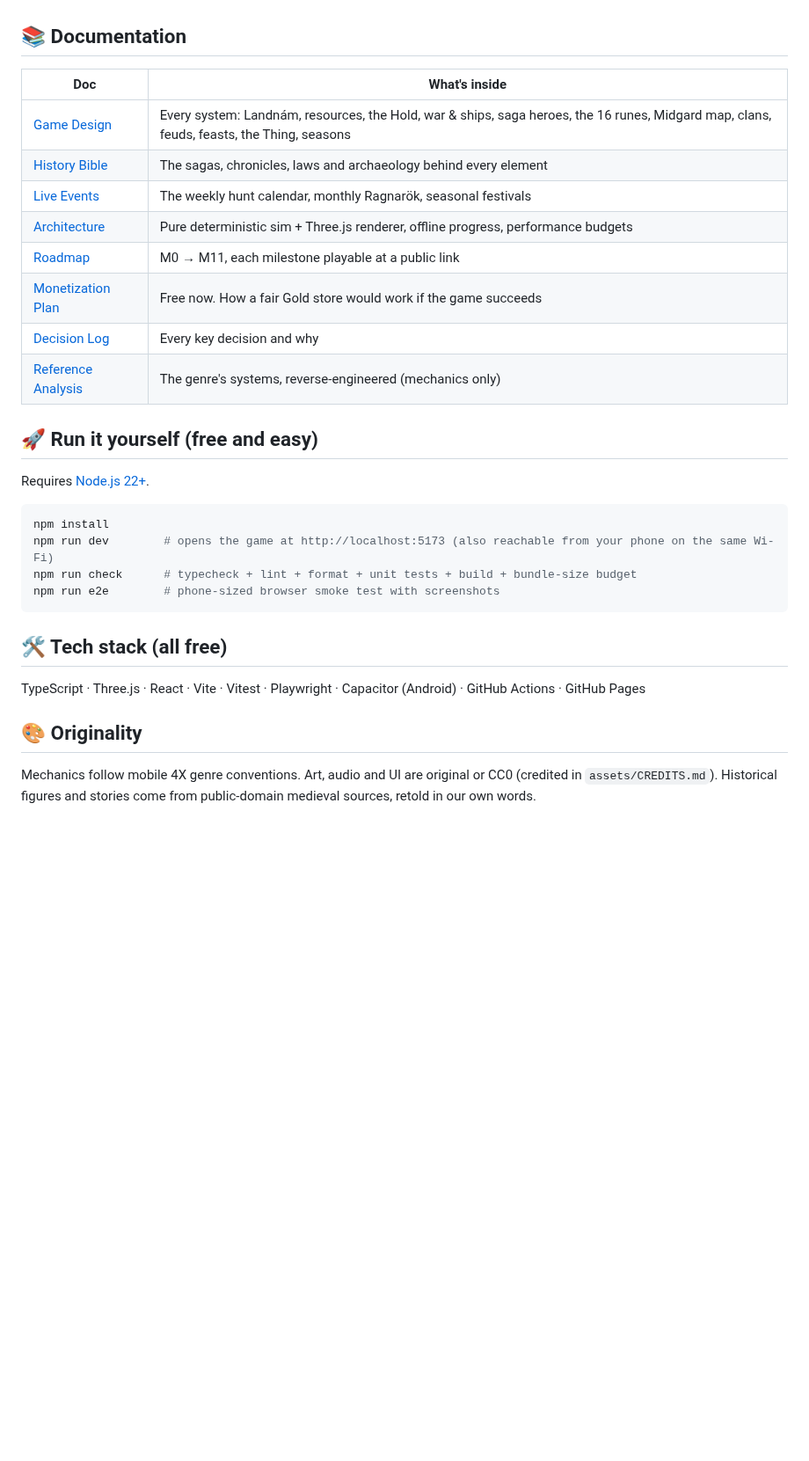
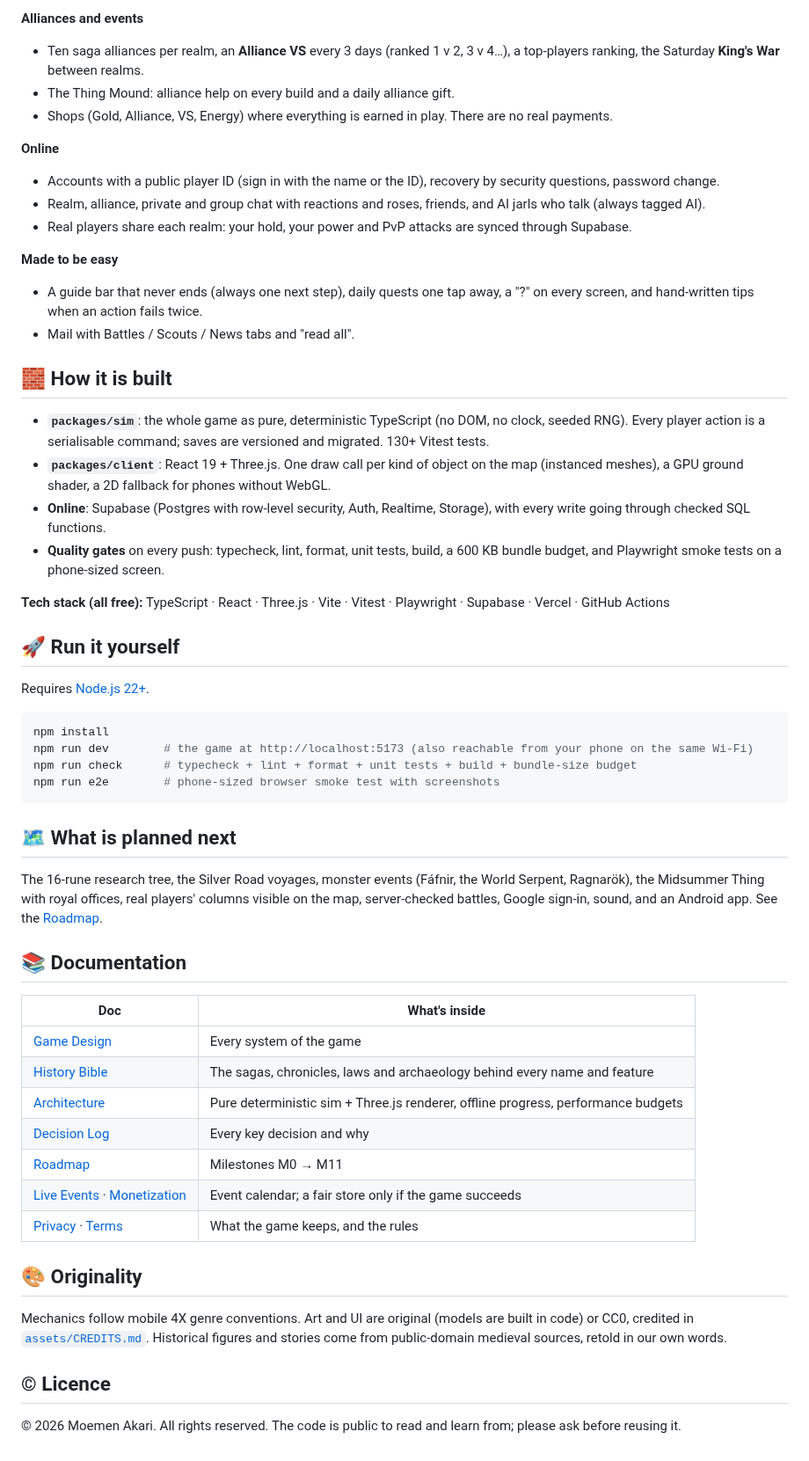
Before and after one commit to Moemenakari/VIKEGAME, a Markdown page: README.md, the part around one of its changes. Shown at 88% size. Rendered like a GitHub page; blank space fills up the shorter version.

````diff
--- a/README.md
+++ b/README.md
@@ -30,29 +42,54 @@ crowned King of the North.
+**Alliances and events**
+- Ten saga alliances per realm, an **Alliance VS** every 3 days (ranked 1 v 2, 3 v 4…), a top-players ranking, the Saturday **King's War** between realms.
+- The Thing Mound: alliance help on every build and a daily alliance gift.
+- Shops (Gold, Alliance, VS, Energy) where everything is earned in play. There are no real payments.
+
+**Online**
+- Accounts with a public player ID (sign in with the name or the ID), recovery by security questions, password change.
+- Realm, alliance, private and group chat with reactions and roses, friends, and AI jarls who talk (always tagged AI).
+- Real players share each realm: your hold, your power and PvP attacks are synced through Supabase.
+
+**Made to be easy**
+- A guide bar that never ends (always one next step), daily quests one tap away, a "?" on every screen, and hand-written tips when an action fails twice.
+- Mail with Battles / Scouts / News tabs and "read all".
+
+## 🧱 How it is built
+- **`packages/sim`**: the whole game as pure, deterministic TypeScript (no DOM, no clock, seeded RNG). Every player action is a serialisable command; saves are versioned and migrated. 130+ Vitest tests.
+- **`packages/client`**: React 19 + Three.js. One draw call per kind of object on the map (instanced meshes), a GPU ground shader, a 2D fallback for phones without WebGL.
+- **Online**: Supabase (Postgres with row-level security, Auth, Realtime, Storage), with every write going through checked SQL functions.
+- **Quality gates** on every push: typecheck, lint, format, unit tests, build, a 600 KB bundle budget, and Playwright smoke tests on a phone-sized screen.
+
+**Tech stack (all free):** TypeScript · React · Three.js · Vite · Vitest · Playwright · Supabase · Vercel · GitHub Actions
+
+## 🚀 Run it yourself
+Requires [Node.js 22+](https://nodejs.org).
+```bash
+npm install
+npm run dev        # the game at http://localhost:5173 (also reachable from your phone on the same Wi-Fi)
+npm run check      # typecheck + lint + format + unit tests + build + bundle-size budget
+npm run e2e        # phone-sized browser smoke test with screenshots
+```
+
+## 🗺️ What is planned next
+The 16-rune research tree, the Silver Road voyages, monster events (Fáfnir, the World Serpent, Ragnarök),
+the Midsummer Thing with royal offices, real players' columns visible on the map, server-checked battles,
+Google sign-in, sound, and an Android app. See the [Roadmap](docs/ROADMAP.md).
 
 ## 📚 Documentation
 | Doc | What's inside |
 |---|---|
-| [Game Design](docs/GDD.md) | Every system: Landnám, resources, the Hold, war & ships, saga heroes, the 16 runes, Midgard map, clans, feuds, feasts, the Thing, seasons |
-| [History Bible](docs/HISTORY_BIBLE.md) | The sagas, chronicles, laws and archaeology behind every element |
-| [Live Events](docs/LIVE_EVENTS.md) | The weekly hunt calendar, monthly Ragnarök, seasonal festivals |
+| [Game Design](docs/GDD.md) | Every system of the game |
+| [History Bible](docs/HISTORY_BIBLE.md) | The sagas, chronicles, laws and archaeology behind every name and feature |
 | [Architecture](docs/ARCHITECTURE.md) | Pure deterministic sim + Three.js renderer, offline progress, performance budgets |
-| [Roadmap](docs/ROADMAP.md) | M0 → M11, each milestone playable at a public link |
-| [Monetization Plan](docs/MONETIZATION.md) | Free now. How a fair Gold store would work if the game succeeds |
 | [Decision Log](docs/DECISIONS.md) | Every key decision and why |
-| [Reference Analysis](docs/REFERENCE_ANALYSIS.md) | The genre's systems, reverse-engineered (mechanics only) |
-
-## 🚀 Run it yourself (free and easy)
-Requires [Node.js 22+](https://nodejs.org).
-```bash
-npm install
-npm run dev        # opens the game at http://localhost:5173 (also reachable from your phone on the same Wi-Fi)
-npm run check      # typecheck + lint + format + unit tests + build + bundle-size budget
-npm run e2e        # phone-sized browser smoke test with screenshots
-```
-
-## 🛠️ Tech stack (all free)
-TypeScript · Three.js · React · Vite · Vitest · Playwright · Capacitor (Android) · GitHub Actions · GitHub Pages
+| [Roadmap](docs/ROADMAP.md) | Milestones M0 → M11 |
+| [Live Events](docs/LIVE_EVENTS.md) · [Monetization](docs/MONETIZATION.md) | Event calendar; a fair store only if the game succeeds |
+| [Privacy](docs/PRIVACY.md) · [Terms](docs/TERMS.md) | What the game keeps, and the rules |
 
 ## 🎨 Originality
-Mechanics follow mobile 4X genre conventions. Art, audio and UI are original or CC0
-(credited in `assets/CREDITS.md`). Historical figures and stories come from public-domain
-medieval sources, retold in our own words.
+Mechanics follow mobile 4X genre conventions. Art and UI are original (models are built in code)
+or CC0, credited in [`assets/CREDITS.md`](assets/CREDITS.md). Historical figures and stories come from
+public-domain medieval sources, retold in our own words.
+
+## © Licence
+© 2026 Moemen Akari. All rights reserved. The code is public to read and learn from; please ask before reusing it.
````
Also changed, not shown: other parts of README.md (+31 -19 lines), docs/ROADMAP.md (+12 -5 lines), docs/screenshots/today-features.jpg (added), docs/screenshots/today-overview.jpg (added), 5 other files.
